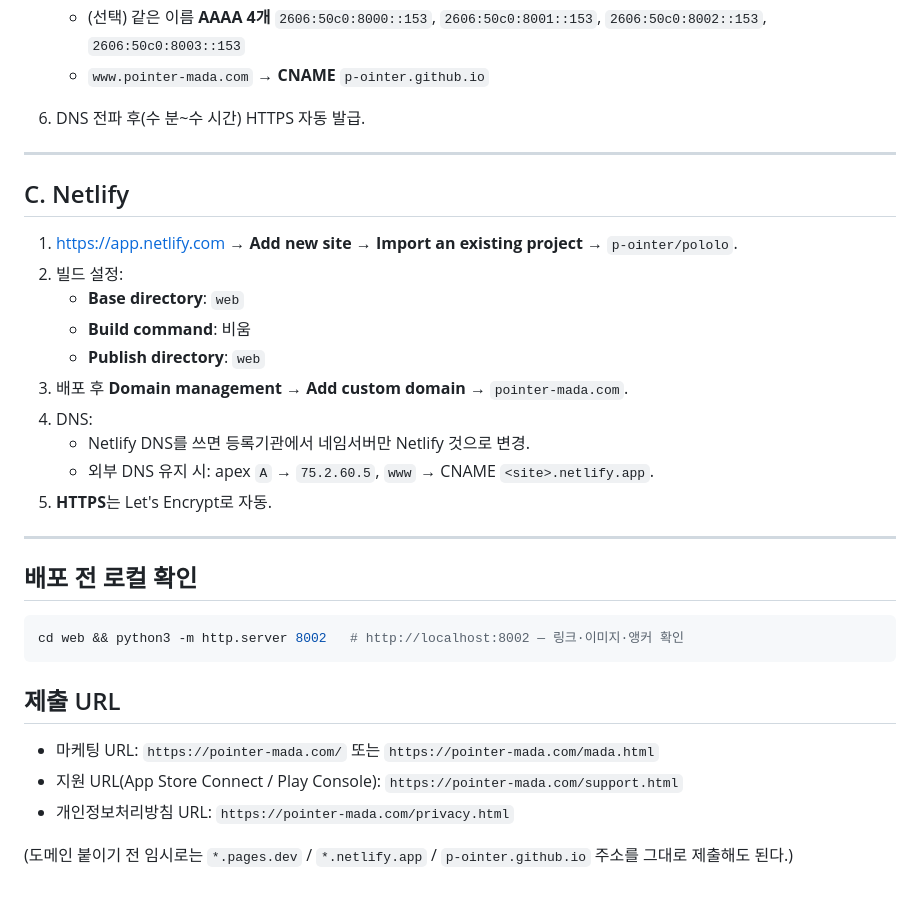
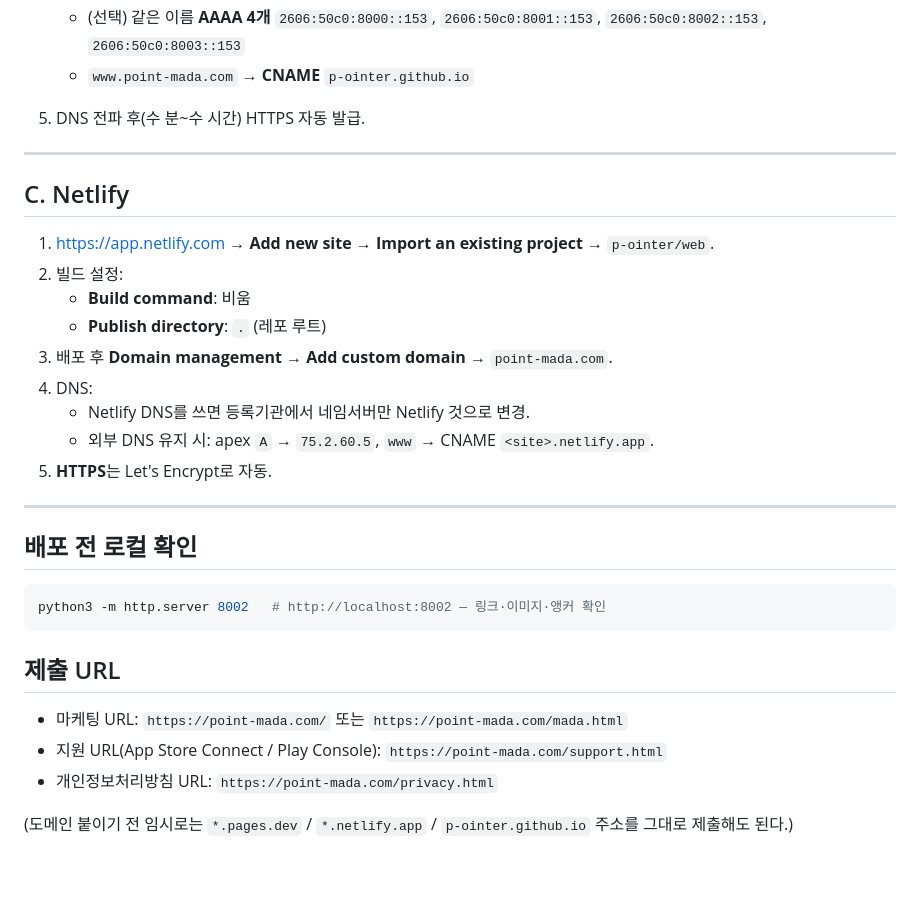
Before and after one commit to p-ointer/web, a Markdown page: DEPLOY.md, the part around one of its changes. GitHub-like rendering.

````diff
--- a/DEPLOY.md
+++ b/DEPLOY.md
@@ -81,19 +49,18 @@ GitHub Pages는 임의의 `web/` 폴더를 바로 못 고르므로, Actions로 `
      `185.199.108.153`, `185.199.109.153`, `185.199.110.153`, `185.199.111.153`
    - (선택) 같은 이름 **AAAA 4개**
      `2606:50c0:8000::153`, `2606:50c0:8001::153`, `2606:50c0:8002::153`, `2606:50c0:8003::153`
-   - `www.pointer-mada.com` → **CNAME** `p-ointer.github.io`
-6. DNS 전파 후(수 분~수 시간) HTTPS 자동 발급.
+   - `www.point-mada.com` → **CNAME** `p-ointer.github.io`
+5. DNS 전파 후(수 분~수 시간) HTTPS 자동 발급.
 
 ---
 
 ## C. Netlify
 
-1. https://app.netlify.com → **Add new site → Import an existing project** → `p-ointer/pololo`.
+1. https://app.netlify.com → **Add new site → Import an existing project** → `p-ointer/web`.
 2. 빌드 설정:
-   - **Base directory**: `web`
    - **Build command**: 비움
-   - **Publish directory**: `web`
-3. 배포 후 **Domain management → Add custom domain** → `pointer-mada.com`.
+   - **Publish directory**: `.` (레포 루트)
+3. 배포 후 **Domain management → Add custom domain** → `point-mada.com`.
 4. DNS:
    - Netlify DNS를 쓰면 등록기관에서 네임서버만 Netlify 것으로 변경.
    - 외부 DNS 유지 시: apex `A` → `75.2.60.5`, `www` → CNAME `<site>.netlify.app`.
@@ -104,14 +71,14 @@ GitHub Pages는 임의의 `web/` 폴더를 바로 못 고르므로, Actions로 `
 ## 배포 전 로컬 확인
 
 ```bash
-cd web && python3 -m http.server 8002   # http://localhost:8002 — 링크·이미지·앵커 확인
+python3 -m http.server 8002   # http://localhost:8002 — 링크·이미지·앵커 확인
 ```
 
 ## 제출 URL
 
-- 마케팅 URL: `https://pointer-mada.com/` 또는 `https://pointer-mada.com/mada.html`
-- 지원 URL(App Store Connect / Play Console): `https://pointer-mada.com/support.html`
-- 개인정보처리방침 URL: `https://pointer-mada.com/privacy.html`
+- 마케팅 URL: `https://point-mada.com/` 또는 `https://point-mada.com/mada.html`
+- 지원 URL(App Store Connect / Play Console): `https://point-mada.com/support.html`
+- 개인정보처리방침 URL: `https://point-mada.com/privacy.html`
 
 (도메인 붙이기 전 임시로는 `*.pages.dev` / `*.netlify.app` / `p-ointer.github.io` 주소를
 그대로 제출해도 된다.)
````
Also changed, not shown: other parts of DEPLOY.md (+21 -53 lines), 1 other file.
